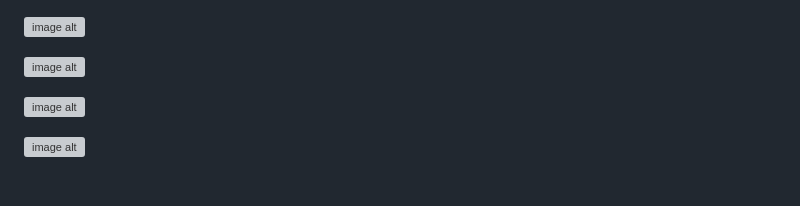
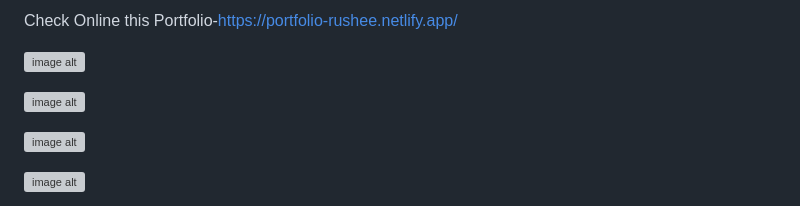
Before and after one commit to RusheeMind55/Portfolio-Rushikesh-Mind, a Markdown page: README.md, the part around the change. Drawn GitHub-style; grey boxes are pictures that could not be loaded.

```diff
--- a/README.md
+++ b/README.md
@@ -1,3 +1,5 @@
+Check Online this Portfolio-https://portfolio-rushee.netlify.app/
+
 ![image alt](https://github.com/RusheeMind55/Portfolio-Rushikesh-Mind/blob/d8a190e9556ff306a32e84f03e39d1b2f940423d/Rushee/RedmeFile%20Images/Screenshot%202024-09-19%20192935.png)
 
 ![image alt](https://github.com/RusheeMind55/Portfolio-Rushikesh-Mind/blob/4a230eb0bff09680fe9ece547d613a412b8d0af5/Rushee/RedmeFile%20Images/Screenshot%202024-09-19%20192954.png)
```
